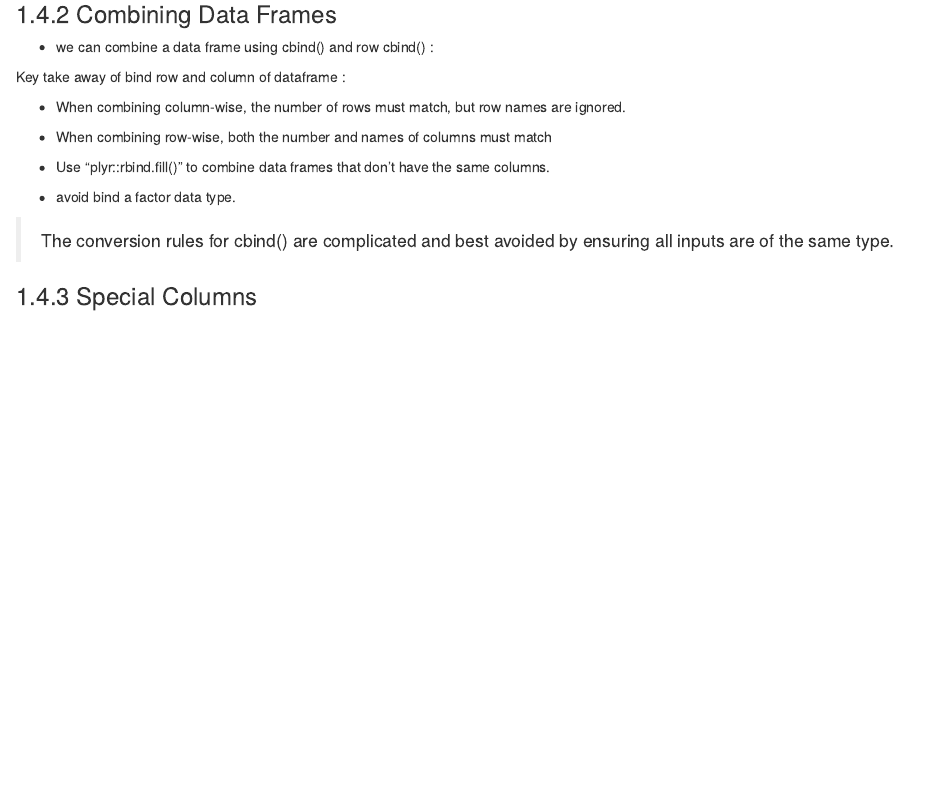
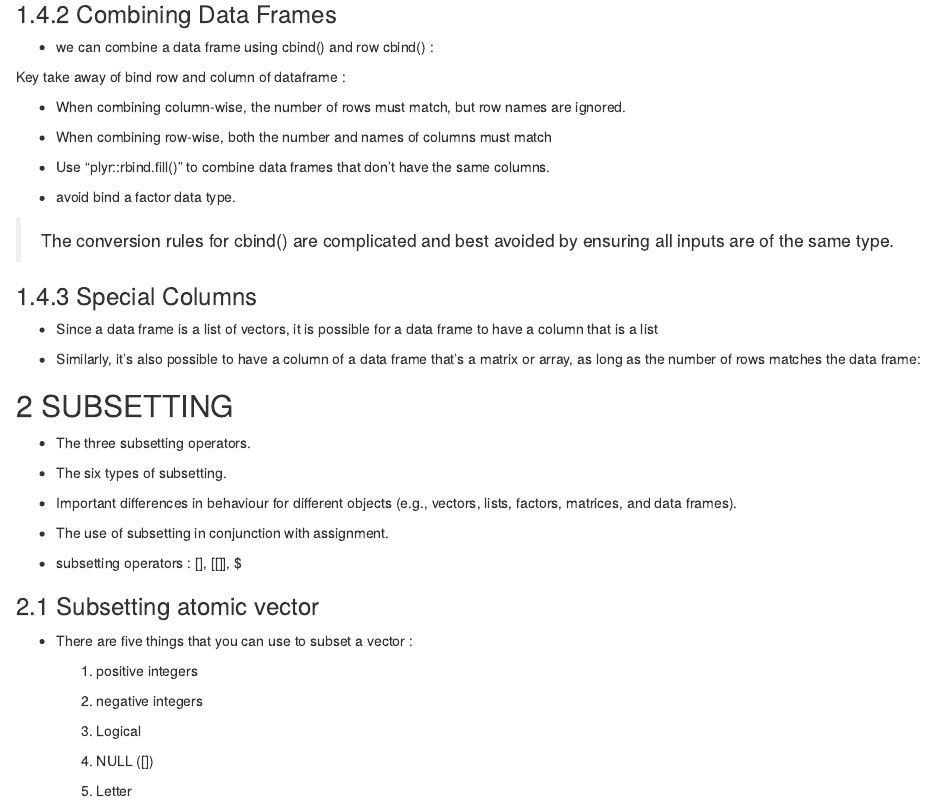
Before and after one commit to adisetiawannn/github_rprogramming, an R Markdown document (tinkering_r_programming.Rmd): the page in a window 1100 px wide, from 3780 px down. Rendered offline with R 4.5, knitr and Pandoc, with nearby package versions.

Commit message:
update progress

````diff
--- a/tinkering_r_programming.Rmd
+++ b/tinkering_r_programming.Rmd
@@ -505,3 +505,90 @@ Key take away of bind row and column of dataframe :
 > The conversion rules for cbind() are complicated and best avoided by ensuring all inputs are of the same type.
 
 ### 1.4.3 Special Columns
+
+* Since a data frame is a list of vectors, it is possible for a data frame to have a column that is a list
+
+```{r special column, include=FALSE}
+
+df <- data.frame(x = 1:3)
+y <- list(1:2, 1:3, 1:4)
+
+# list add as whole in single cell ()
+df$y <- y
+df [2]
+
+# it tries to put each item of the list into its own column
+
+# data.frame(x = 1:3, y = list(1:2, 1:3, 1:4))
+#> arguments imply differing number of rows: 2, 3, 4
+
+# A workaround is to use I(), which causes data.frame() to treat the list as one unit:
+
+# I () stand for : Change the class of an object to indicate that it should be treated ‘as is’.
+df1 <- data.frame(x = 1:3, y = I(list(1:2, 1:3, 1:4)))
+str(df1)
+
+```
+
+* Similarly, it’s also possible to have a column of a data frame that’s a matrix or array, as long as the number of rows matches the data frame:
+
+```{r dataframe combined matrix, include=FALSE}
+df2 <- data.frame(x = 1:3,
+                  y = I(matrix(data = seq(1,6,1), ncol = 2, nrow = 3)))
+
+str(df2)
+df2[2,'y']
+
+```
+
+## 2 SUBSETTING
+
+* The three subsetting operators.
+
+* The six types of subsetting.
+
+* Important differences in behaviour for different objects (e.g., vectors, lists, factors, matrices, and data frames).
+
+* The use of subsetting in conjunction with assignment.
+
+* subsetting operators : [], [[]], $
+
+
+
+### 2.1 Subsetting atomic vector
+
+* There are five things that you can use to subset a vector :
+
+  1. positive integers
+
+  2. negative integers
+
+  3. Logical
+
+  4. NULL ([])
+
+  5. Letter
+
+```{r subsetting atomic vector, include=FALSE}
+x1 <- seq (1,10,1)
+
+# 1. positive integers
+x1 [4:8]
+#> [1] 4 5 6 7 8
+
+x1 [c(10,2,6)]
+#> [1] 10  2  6
+
+# Duplicated indices yield duplicated values
+x1[c(2, 2)]
+#> [1] 2 2
+
+# Real numbers are silently truncated to integers
+x1[c(2.1, 2.9)]
+#> [1] 2 2
+
+# 2. negative integers
+
+
+
+```
````
